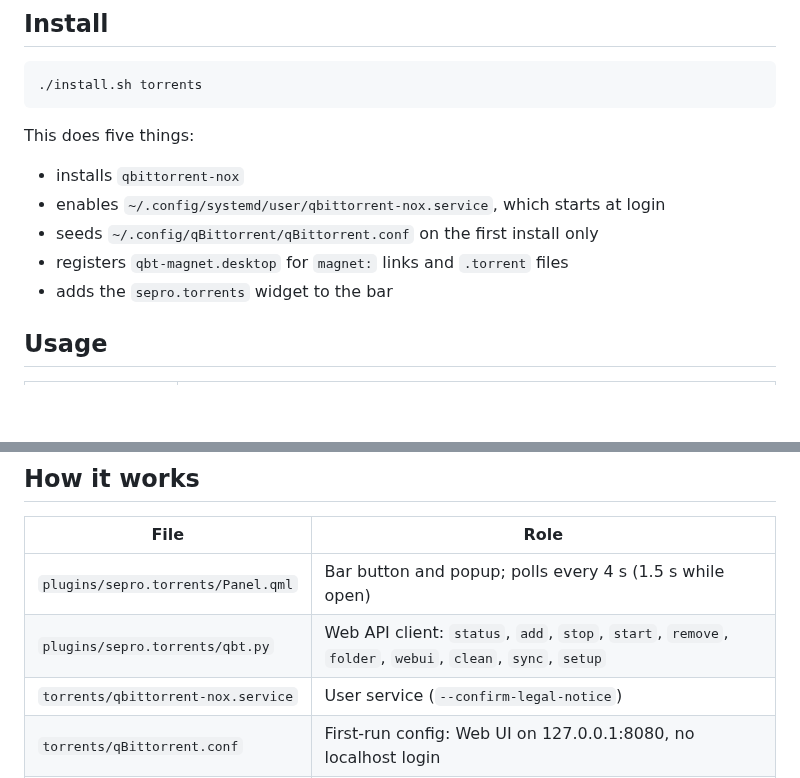
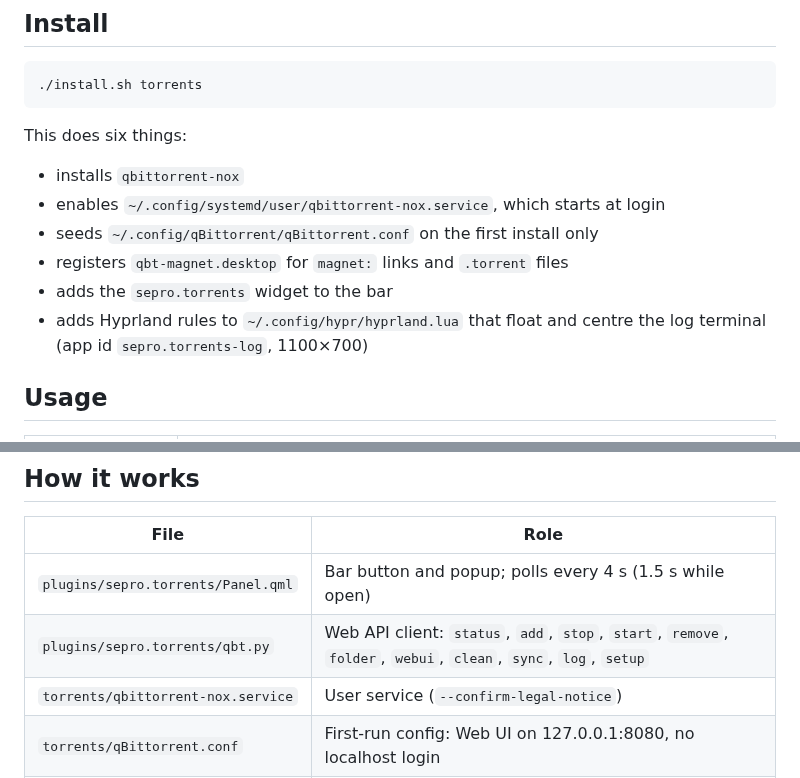
Before and after one commit to sepro/omarchy-setup, a Markdown page: docs/torrents.md, 2 parts joined by grey strips. Drawn GitHub-style; blank space fills up the shorter version.

````diff
--- a/docs/torrents.md
+++ b/docs/torrents.md
@@ -10,12 +10,14 @@ opens a popup that shows progress and lets you stop, resume and remove torrents.
 ./install.sh torrents
 ```
 
-This does five things:
+This does six things:
 - installs `qbittorrent-nox`
 - enables `~/.config/systemd/user/qbittorrent-nox.service`, which starts at login
 - seeds `~/.config/qBittorrent/qBittorrent.conf` on the first install only
 - registers `qbt-magnet.desktop` for `magnet:` links and `.torrent` files
 - adds the `sepro.torrents` widget to the bar
+- adds Hyprland rules to `~/.config/hypr/hyprland.lua` that float and centre the
+  log terminal (app id `sepro.torrents-log`, 1100×700)
 
 ## Usage
 
@@ -71,7 +97,7 @@ running as any user on this machine can control qBittorrent.
 | File | Role |
 |---|---|
 | `plugins/sepro.torrents/Panel.qml` | Bar button and popup; polls every 4 s (1.5 s while open) |
-| `plugins/sepro.torrents/qbt.py` | Web API client: `status`, `add`, `stop`, `start`, `remove`, `folder`, `webui`, `clean`, `sync`, `setup` |
+| `plugins/sepro.torrents/qbt.py` | Web API client: `status`, `add`, `stop`, `start`, `remove`, `folder`, `webui`, `clean`, `sync`, `log`, `setup` |
 | `torrents/qbittorrent-nox.service` | User service (`--confirm-legal-notice`) |
 | `torrents/qBittorrent.conf` | First-run config: Web UI on 127.0.0.1:8080, no localhost login |
 | `torrents/qbt-magnet.desktop` | Magnet / `.torrent` handler → `qbt.py add` |
````
Also changed, not shown: other parts of docs/torrents.md (+24 -0 lines), README.md (+1 -1 lines), docs/img/torrents-log.jpg (added), 3 other files.
